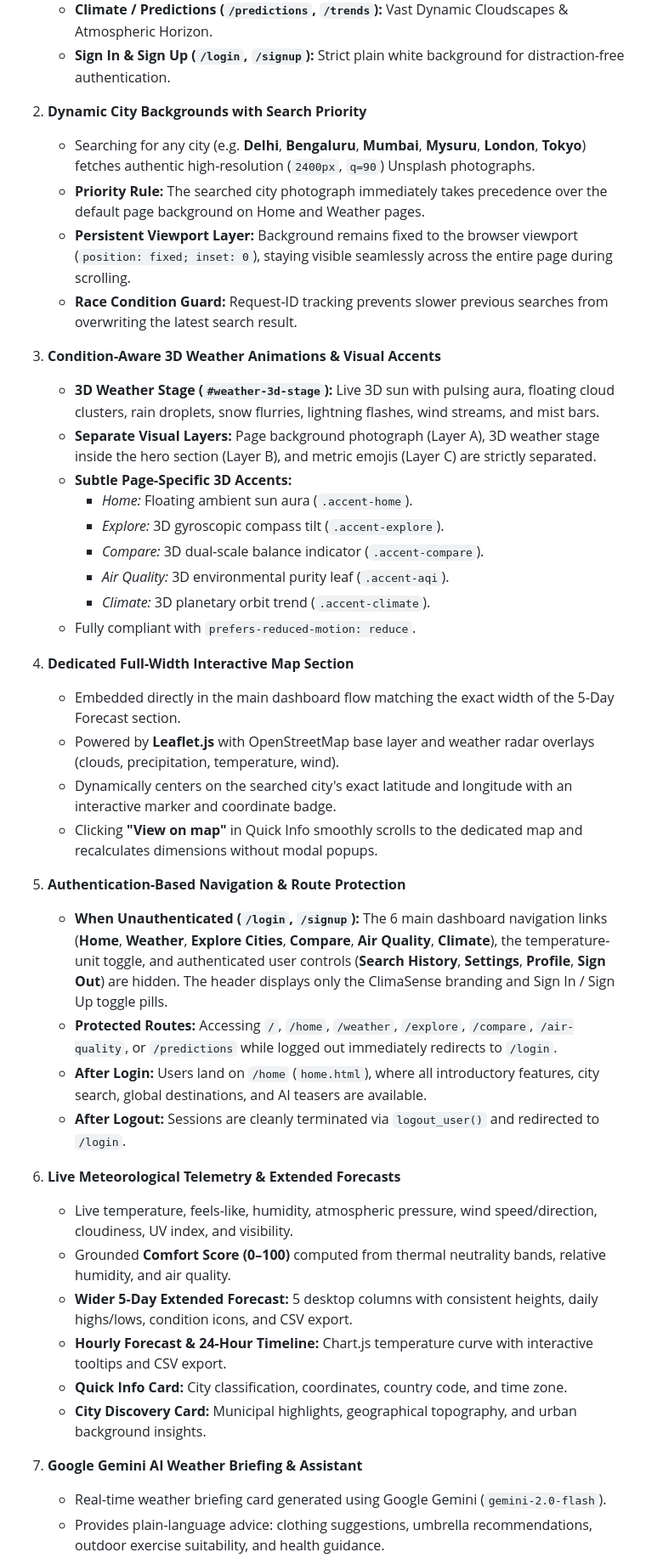
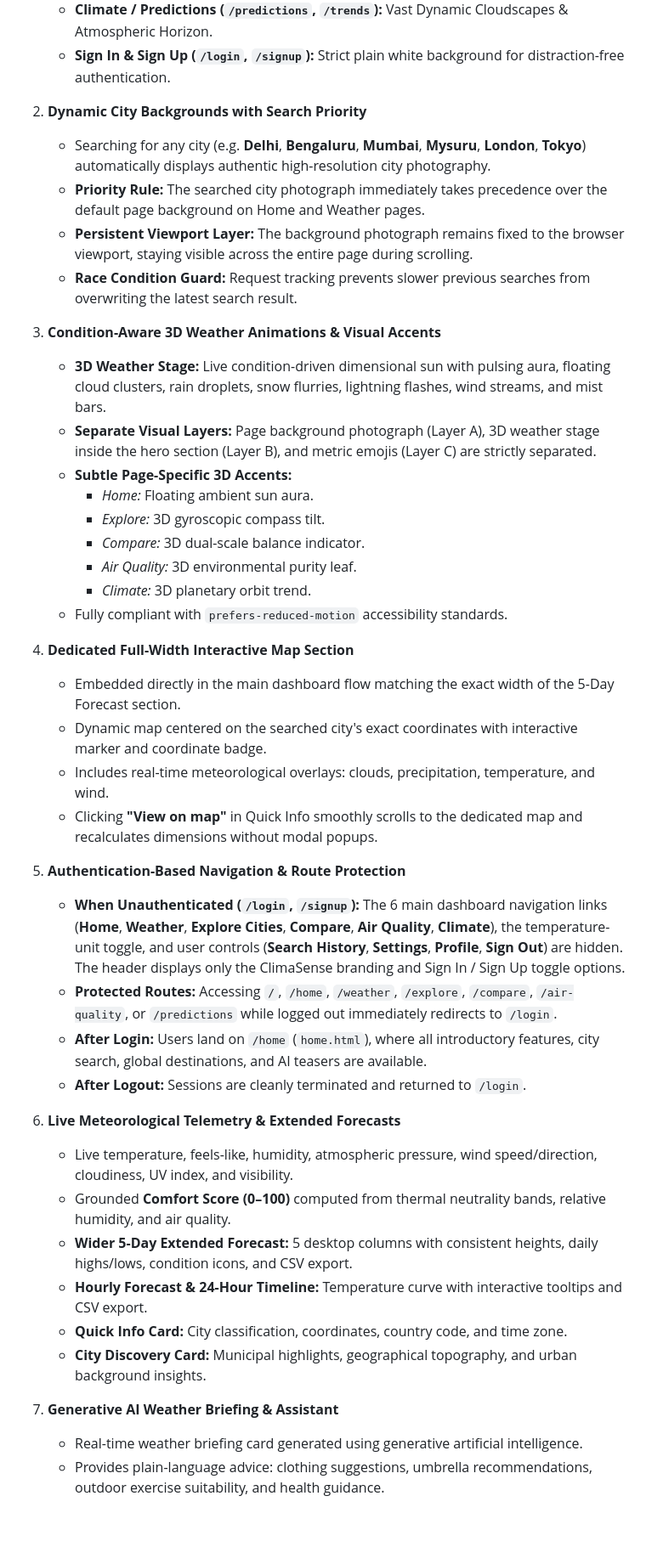
Before and after one commit to harisha202/ClimaSense, a Markdown page: README.md, the part around one of its changes. Shown at 85% size. Drawn GitHub-style; blank space fills up the shorter version.

```diff
--- a/README.md
+++ b/README.md
@@ -20,42 +20,42 @@ The interface adheres to an accessible **Ultra-Light Frosted Glass Design System
    - **Sign In & Sign Up (`/login`, `/signup`):** Strict plain white background for distraction-free authentication.
 
 2. **Dynamic City Backgrounds with Search Priority**
-   - Searching for any city (e.g. **Delhi**, **Bengaluru**, **Mumbai**, **Mysuru**, **London**, **Tokyo**) fetches authentic high-resolution (`2400px`, `q=90`) Unsplash photographs.
+   - Searching for any city (e.g. **Delhi**, **Bengaluru**, **Mumbai**, **Mysuru**, **London**, **Tokyo**) automatically displays authentic high-resolution city photography.
    - **Priority Rule:** The searched city photograph immediately takes precedence over the default page background on Home and Weather pages.
-   - **Persistent Viewport Layer:** Background remains fixed to the browser viewport (`position: fixed; inset: 0`), staying visible seamlessly across the entire page during scrolling.
-   - **Race Condition Guard:** Request-ID tracking prevents slower previous searches from overwriting the latest search result.
+   - **Persistent Viewport Layer:** The background photograph remains fixed to the browser viewport, staying visible across the entire page during scrolling.
+   - **Race Condition Guard:** Request tracking prevents slower previous searches from overwriting the latest search result.
 
 3. **Condition-Aware 3D Weather Animations & Visual Accents**
-   - **3D Weather Stage (`#weather-3d-stage`):** Live 3D sun with pulsing aura, floating cloud clusters, rain droplets, snow flurries, lightning flashes, wind streams, and mist bars.
+   - **3D Weather Stage:** Live condition-driven dimensional sun with pulsing aura, floating cloud clusters, rain droplets, snow flurries, lightning flashes, wind streams, and mist bars.
    - **Separate Visual Layers:** Page background photograph (Layer A), 3D weather stage inside the hero section (Layer B), and metric emojis (Layer C) are strictly separated.
    - **Subtle Page-Specific 3D Accents:**
-     - *Home:* Floating ambient sun aura (`.accent-home`).
-     - *Explore:* 3D gyroscopic compass tilt (`.accent-explore`).
-     - *Compare:* 3D dual-scale balance indicator (`.accent-compare`).
-     - *Air Quality:* 3D environmental purity leaf (`.accent-aqi`).
-     - *Climate:* 3D planetary orbit trend (`.accent-climate`).
-   - Fully compliant with `prefers-reduced-motion: reduce`.
+     - *Home:* Floating ambient sun aura.
+     - *Explore:* 3D gyroscopic compass tilt.
+     - *Compare:* 3D dual-scale balance indicator.
+     - *Air Quality:* 3D environmental purity leaf.
+     - *Climate:* 3D planetary orbit trend.
+   - Fully compliant with `prefers-reduced-motion` accessibility standards.
 
 4. **Dedicated Full-Width Interactive Map Section**
    - Embedded directly in the main dashboard flow matching the exact width of the 5-Day Forecast section.
-   - Powered by **Leaflet.js** with OpenStreetMap base layer and weather radar overlays (clouds, precipitation, temperature, wind).
-   - Dynamically centers on the searched city's exact latitude and longitude with an interactive marker and coordinate badge.
+   - Dynamic map centered on the searched city's exact coordinates with interactive marker and coordinate badge.
+   - Includes real-time meteorological overlays: clouds, precipitation, temperature, and wind.
    - Clicking **"View on map"** in Quick Info smoothly scrolls to the dedicated map and recalculates dimensions without modal popups.
 
 5. **Authentication-Based Navigation & Route Protection**
-   - **When Unauthenticated (`/login`, `/signup`):** The 6 main dashboard navigation links (**Home**, **Weather**, **Explore Cities**, **Compare**, **Air Quality**, **Climate**), the temperature-unit toggle, and authenticated user controls (**Search History**, **Settings**, **Profile**, **Sign Out**) are hidden. The header displays only the ClimaSense branding and Sign In / Sign Up toggle pills.
+   - **When Unauthenticated (`/login`, `/signup`):** The 6 main dashboard navigation links (**Home**, **Weather**, **Explore Cities**, **Compare**, **Air Quality**, **Climate**), the temperature-unit toggle, and user controls (**Search History**, **Settings**, **Profile**, **Sign Out**) are hidden. The header displays only the ClimaSense branding and Sign In / Sign Up toggle options.
    - **Protected Routes:** Accessing `/`, `/home`, `/weather`, `/explore`, `/compare`, `/air-quality`, or `/predictions` while logged out immediately redirects to `/login`.
    - **After Login:** Users land on `/home` (`home.html`), where all introductory features, city search, global destinations, and AI teasers are available.
-   - **After Logout:** Sessions are cleanly terminated via `logout_user()` and redirected to `/login`.
+   - **After Logout:** Sessions are cleanly terminated and returned to `/login`.
 
 6. **Live Meteorological Telemetry & Extended Forecasts**
    - Live temperature, feels-like, humidity, atmospheric pressure, wind speed/direction, cloudiness, UV index, and visibility.
    - Grounded **Comfort Score (0–100)** computed from thermal neutrality bands, relative humidity, and air quality.
    - **Wider 5-Day Extended Forecast:** 5 desktop columns with consistent heights, daily highs/lows, condition icons, and CSV export.
-   - **Hourly Forecast & 24-Hour Timeline:** Chart.js temperature curve with interactive tooltips and CSV export.
+   - **Hourly Forecast & 24-Hour Timeline:** Temperature curve with interactive tooltips and CSV export.
    - **Quick Info Card:** City classification, coordinates, country code, and time zone.
    - **City Discovery Card:** Municipal highlights, geographical topography, and urban background insights.
 
-7. **Google Gemini AI Weather Briefing & Assistant**
-   - Real-time weather briefing card generated using Google Gemini (`gemini-2.0-flash`).
+7. **Generative AI Weather Briefing & Assistant**
+   - Real-time weather briefing card generated using generative artificial intelligence.
    - Provides plain-language advice: clothing suggestions, umbrella recommendations, outdoor exercise suitability, and health guidance.
```
Also changed, not shown: other parts of README.md (+15 -94 lines).
